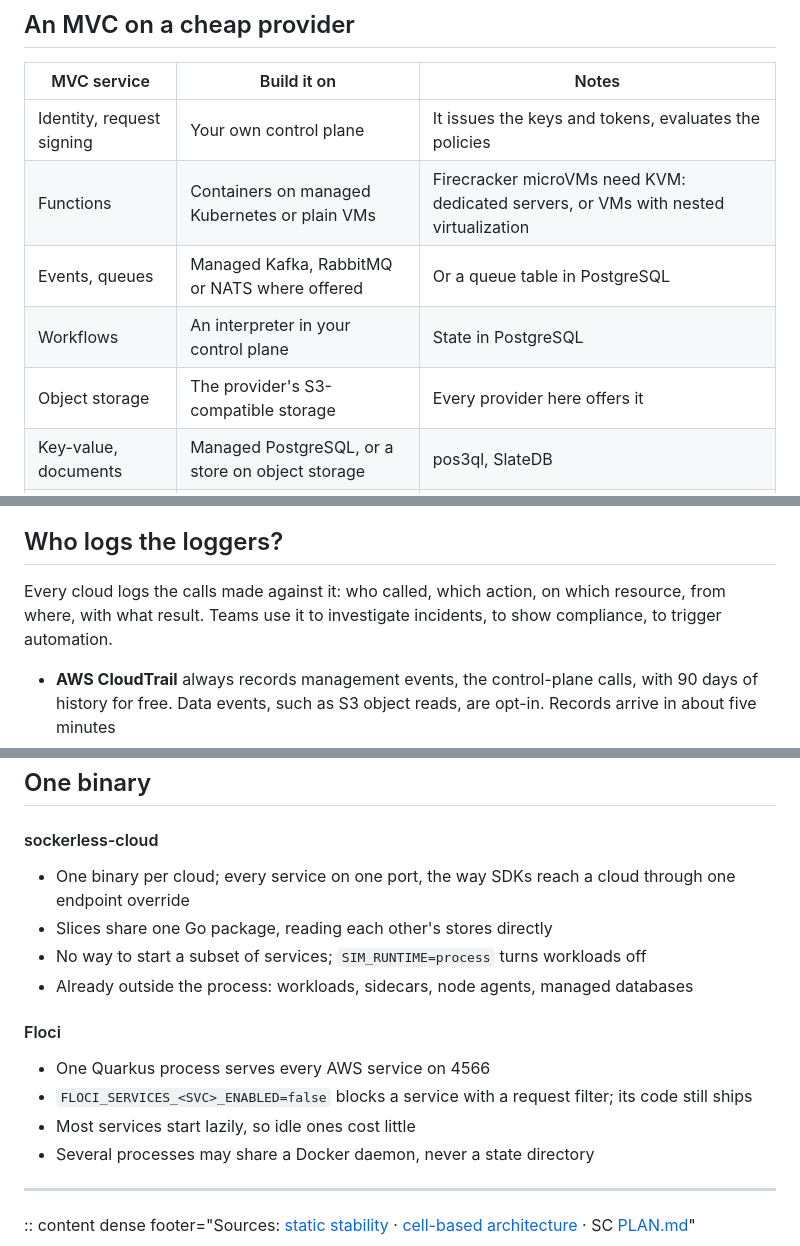
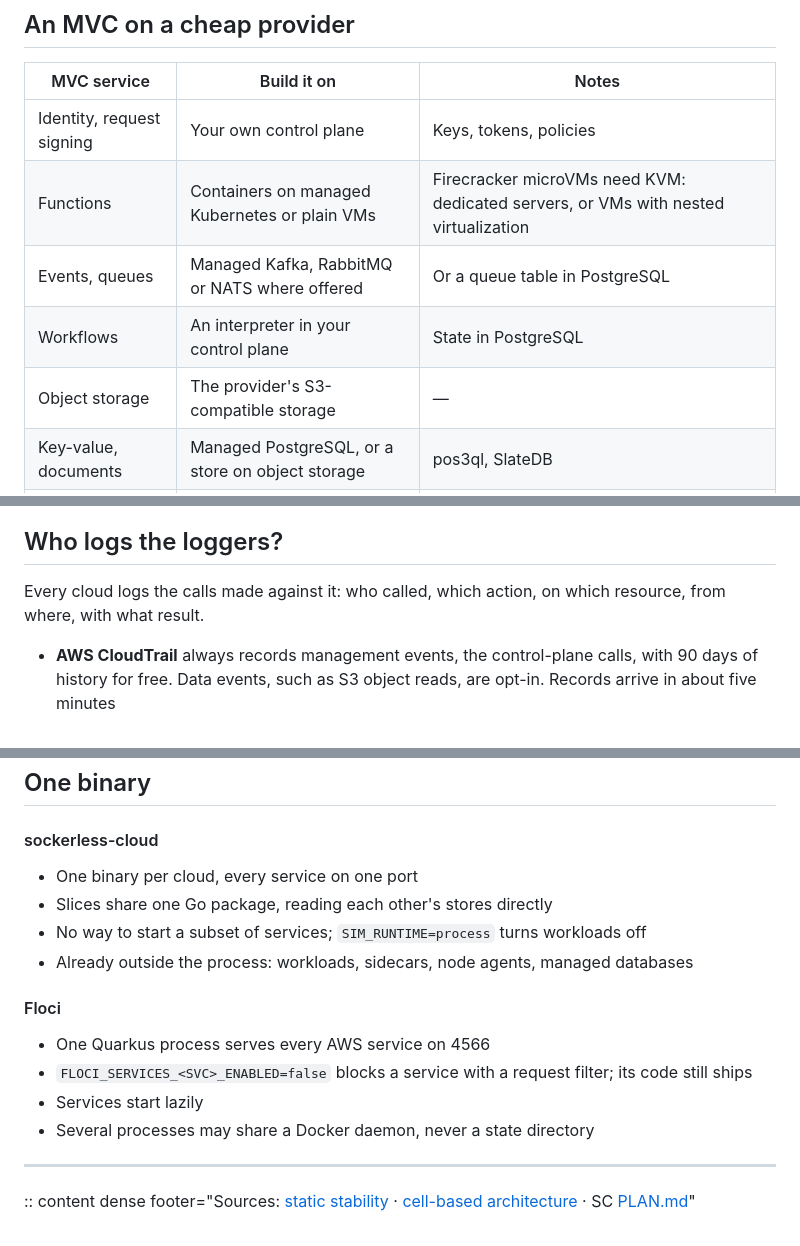
Before and after one commit to e6qu/e6qu.github.io, a Markdown page: presentations/so-you-want-to-code-your-own-cloud/slides.md, 3 parts joined by grey strips. GitHub-like rendering.

Commit message:
Add a supply-chain note to spec pinning; trim trivial explanations from the slides
Co-Authored-By: Claude Opus 5.5 <noreply@anthropic.com>
Claude-Session: https://claude.ai/code/session_0141eKVXyvD3tvVUvJrBkXTq

```diff
--- a/presentations/so-you-want-to-code-your-own-cloud/slides.md
+++ b/presentations/so-you-want-to-code-your-own-cloud/slides.md
@@ -252,11 +252,11 @@ All seven offer S3-compatible object storage; all but Hetzner offer managed Post
 
 | MVC service | Build it on | Notes |
 | --- | --- | --- |
-| Identity, request signing | Your own control plane | It issues the keys and tokens, evaluates the policies |
+| Identity, request signing | Your own control plane | Keys, tokens, policies |
 | Functions | Containers on managed Kubernetes or plain VMs | Firecracker microVMs need KVM: dedicated servers, or VMs with nested virtualization |
 | Events, queues | Managed Kafka, RabbitMQ or NATS where offered | Or a queue table in PostgreSQL |
 | Workflows | An interpreter in your control plane | State in PostgreSQL |
-| Object storage | The provider's S3-compatible storage | Every provider here offers it |
+| Object storage | The provider's S3-compatible storage | — |
 | Key-value, documents | Managed PostgreSQL, or a store on object storage | pos3ql, SlateDB |
 | Logs, metrics, audit | Managed OpenSearch where offered | The front door writes the audit records |
 
@@ -457,7 +457,7 @@ Each service team owns its resource handlers in the CloudFormation registry. AWS
 
 ## Who logs the loggers?
 
-Every cloud logs the calls made against it: who called, which action, on which resource, from where, with what result. Teams use it to investigate incidents, to show compliance, to trigger automation.
+Every cloud logs the calls made against it: who called, which action, on which resource, from where, with what result.
 
 - **AWS CloudTrail** always records management events, the control-plane calls, with 90 days of history for free. Data events, such as S3 object reads, are opt-in. Records arrive in about five minutes
 - **Google Cloud Audit Logs** always write Admin Activity, System Event logs, kept 400 days. Data Access logs are opt-in; Policy Denied logs record refusals
@@ -737,7 +739,7 @@ On AWS a simpler gate fails when an operation in a vendored Smithy model is neit
 
 #### sockerless-cloud
 
-- One binary per cloud; every service on one port, the way SDKs reach a cloud through one endpoint override
+- One binary per cloud, every service on one port
 - Slices share one Go package, reading each other's stores directly
 - No way to start a subset of services; `SIM_RUNTIME=process` turns workloads off
 - Already outside the process: workloads, sidecars, node agents, managed databases
@@ -746,7 +748,7 @@ On AWS a simpler gate fails when an operation in a vendored Smithy model is neit
 
 - One Quarkus process serves every AWS service on 4566
 - `FLOCI_SERVICES_<SVC>_ENABLED=false` blocks a service with a request filter; its code still ships
-- Most services start lazily, so idle ones cost little
+- Services start lazily
 - Several processes may share a Docker daemon, never a state directory
 
 ---
```
Also changed, not shown: other parts of presentations/so-you-want-to-code-your-own-cloud/slides.md (+3 -1 lines).
